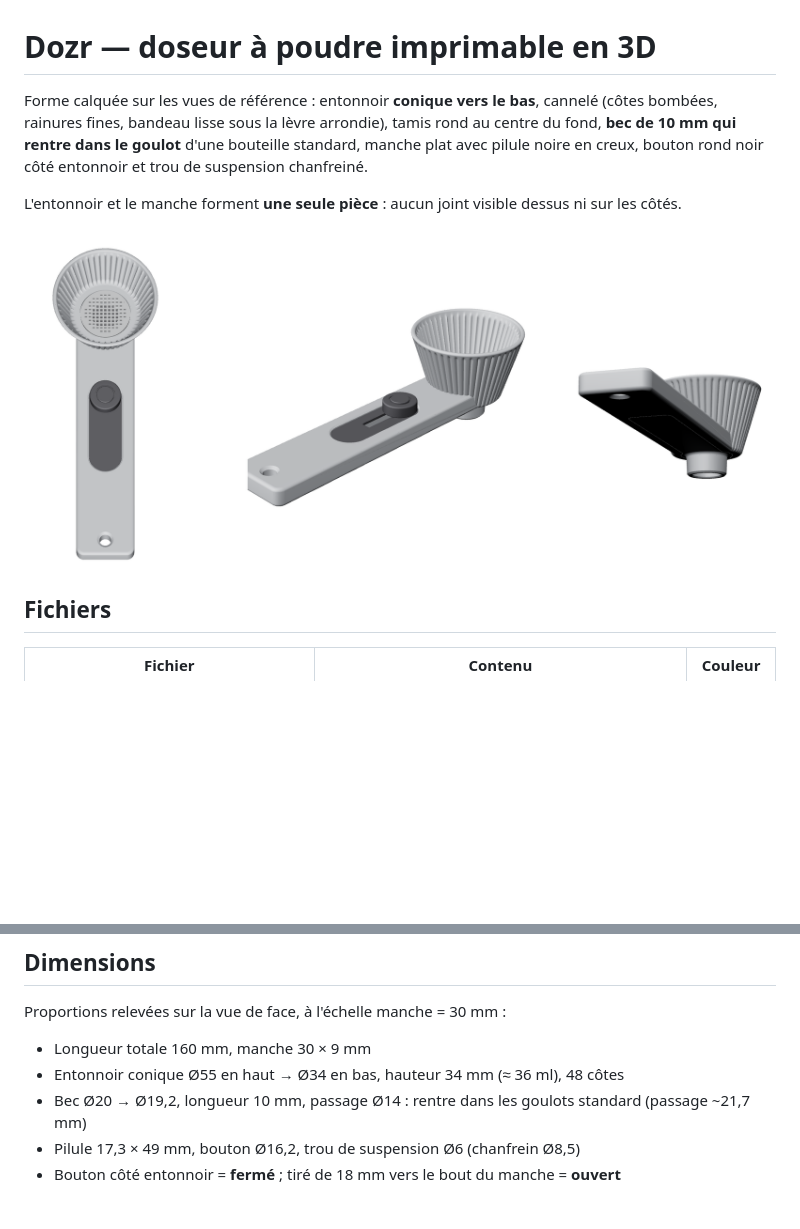
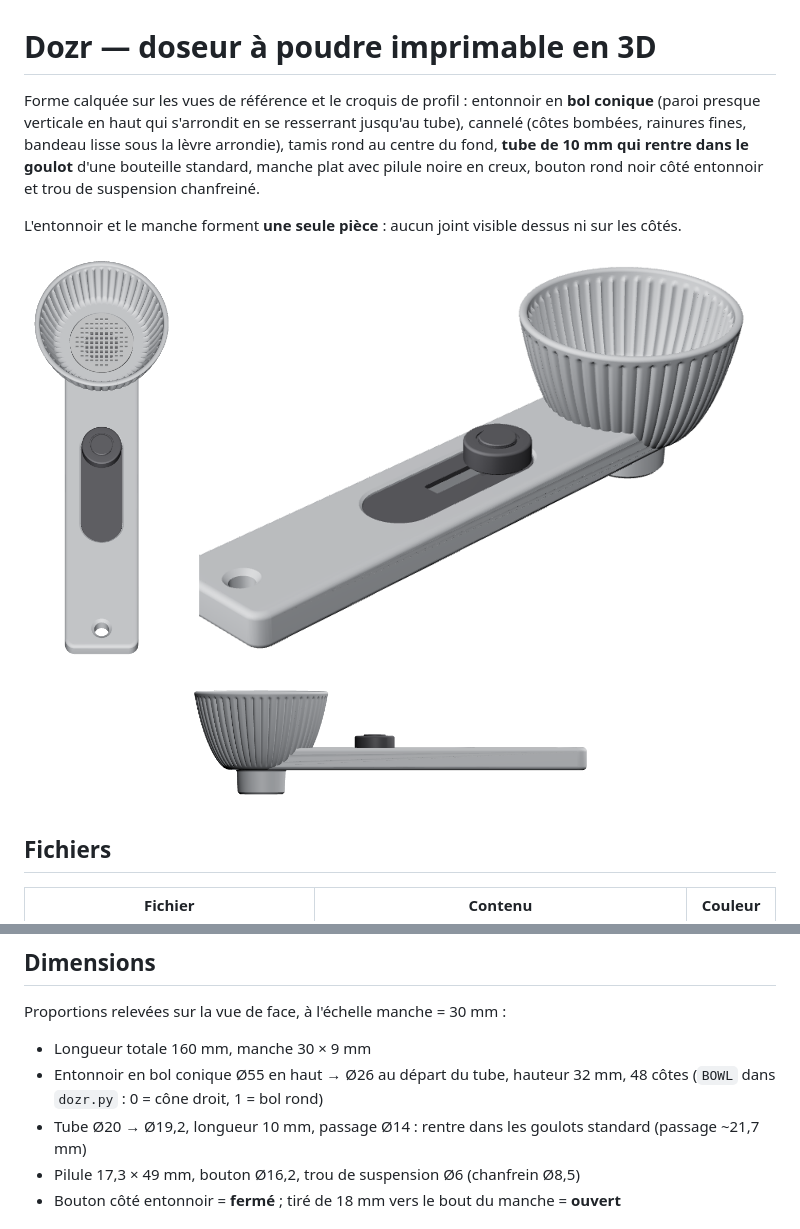
Before and after one commit to CDRKPro/CK-Pro, a Markdown page: dozr-3d/README.md, 2 parts joined by grey strips. GitHub-like rendering; pictures changed too: dozr-3d/apercu.png; blank space fills up the shorter version.

```diff
--- a/dozr-3d/README.md
+++ b/dozr-3d/README.md
@@ -1,7 +1,7 @@
 # Dozr — doseur à poudre imprimable en 3D
 
-Forme calquée sur les vues de référence : entonnoir **conique vers le bas**, cannelé (côtes bombées,
-rainures fines, bandeau lisse sous la lèvre arrondie), tamis rond au centre du fond, **bec de 10 mm
+Forme calquée sur les vues de référence et le croquis de profil : entonnoir en **bol conique** (paroi presque verticale en haut qui s'arrondit en se resserrant jusqu'au tube), cannelé (côtes bombées,
+rainures fines, bandeau lisse sous la lèvre arrondie), tamis rond au centre du fond, **tube de 10 mm
 qui rentre dans le goulot** d'une bouteille standard, manche plat avec pilule noire en creux, bouton
 rond noir côté entonnoir et trou de suspension chanfreiné.
 
@@ -27,8 +27,8 @@ L'entonnoir et le manche forment **une seule pièce** : aucun joint visible dess
 Proportions relevées sur la vue de face, à l'échelle manche = 30 mm :
 
 - Longueur totale 160 mm, manche 30 × 9 mm
-- Entonnoir conique Ø55 en haut → Ø34 en bas, hauteur 34 mm (≈ 36 ml), 48 côtes
-- Bec Ø20 → Ø19,2, longueur 10 mm, passage Ø14 : rentre dans les goulots standard (passage ~21,7 mm)
+- Entonnoir en bol conique Ø55 en haut → Ø26 au départ du tube, hauteur 32 mm, 48 côtes (`BOWL` dans `dozr.py` : 0 = cône droit, 1 = bol rond)
+- Tube Ø20 → Ø19,2, longueur 10 mm, passage Ø14 : rentre dans les goulots standard (passage ~21,7 mm)
 - Pilule 17,3 × 49 mm, bouton Ø16,2, trou de suspension Ø6 (chanfrein Ø8,5)
 - Bouton côté entonnoir = **fermé** ; tiré de 18 mm vers le bout du manche = **ouvert**
 
```
Also changed, not shown: 6 other files.
